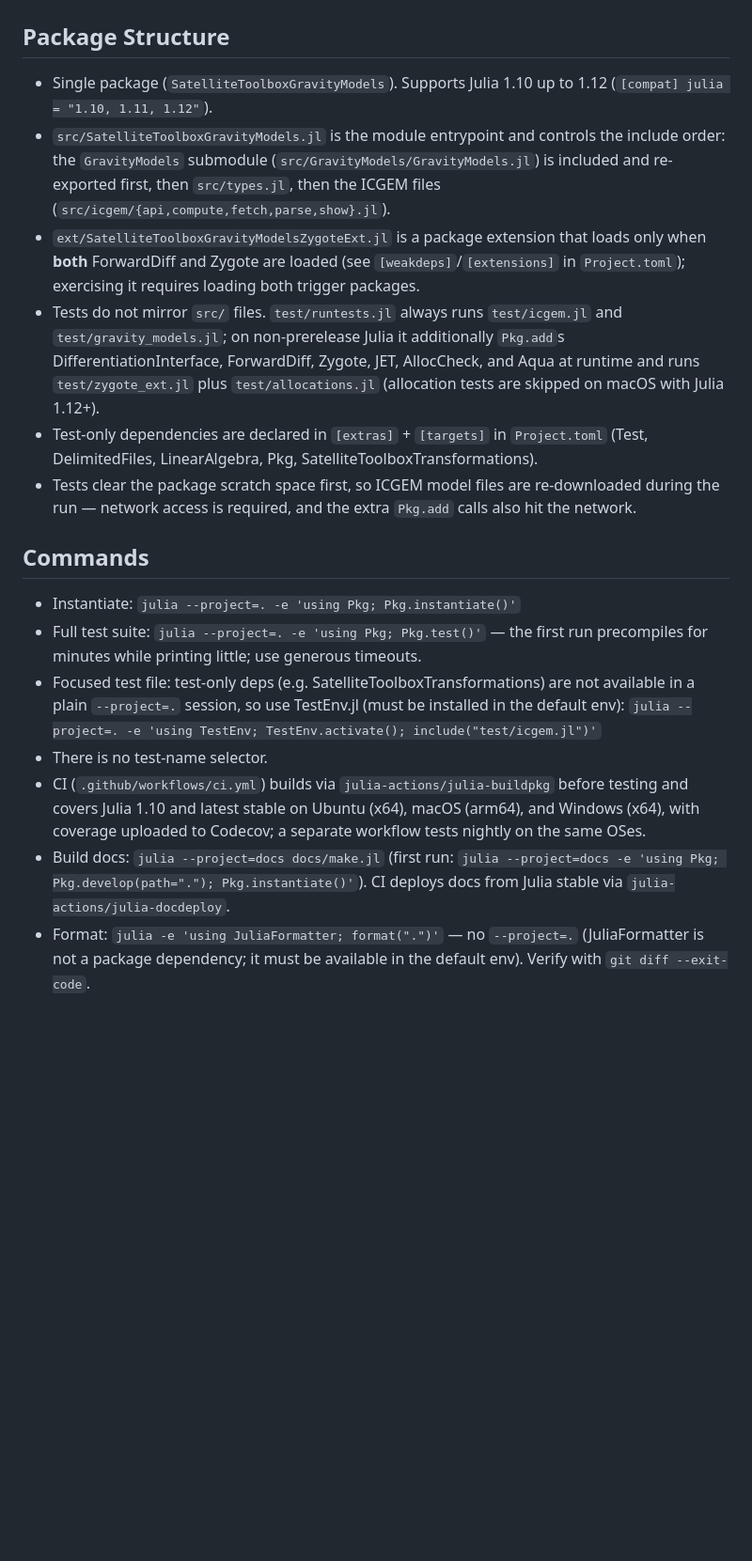
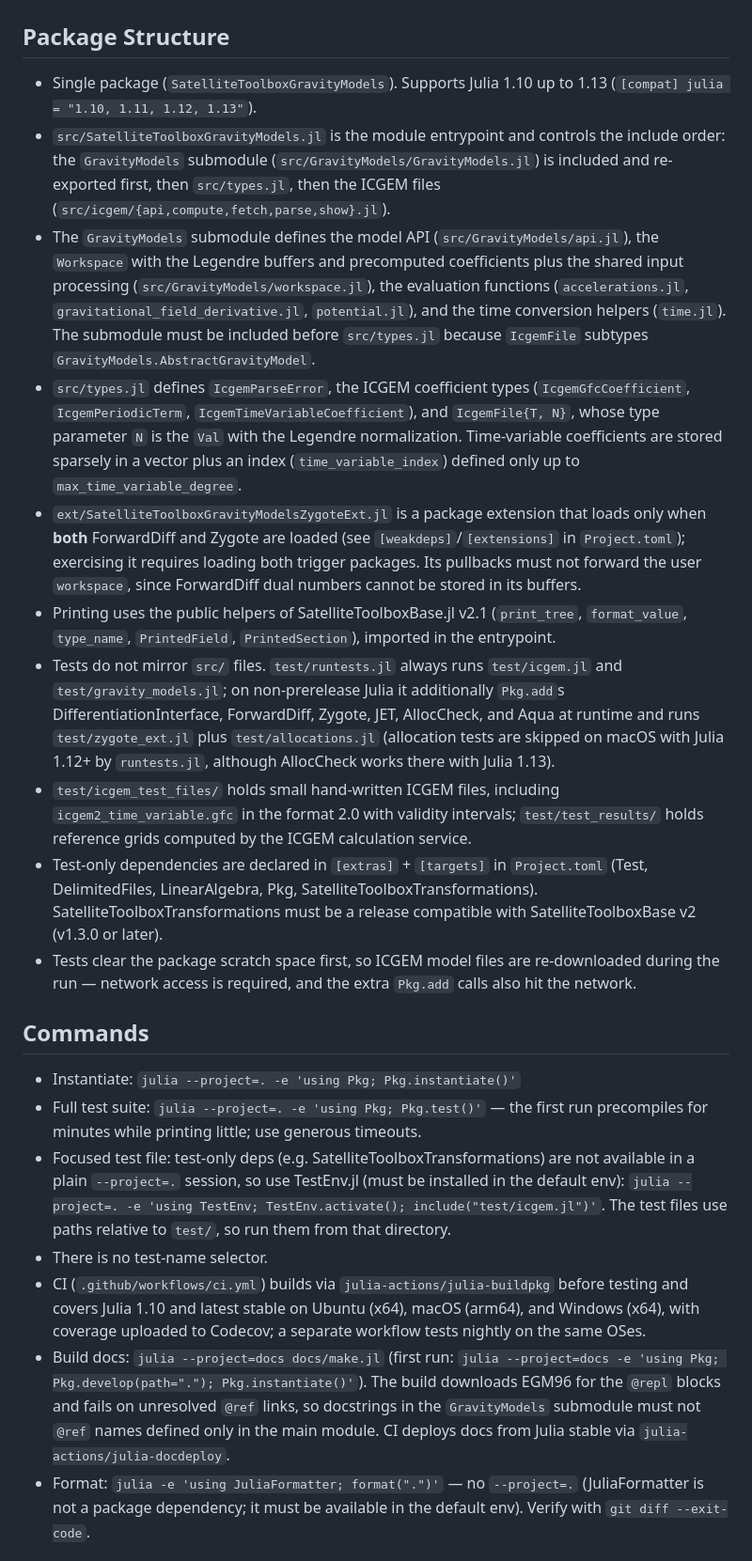
Before and after one commit to JuliaSpace/SatelliteToolboxGravityModels.jl, a Markdown page: AGENTS.md, the part around one of its changes. Shown at 94% size. GitHub-like rendering; blank space fills up the shorter version.

Commit message:
:books: Update AGENTS.md for the new structure
Co-Authored-By: Claude Fable 5.1 <noreply@anthropic.com>
Claude-Session: https://claude.ai/code/session_01LLiQ6eQtUA6JfwLJ5pSHEP

```diff
--- a/AGENTS.md
+++ b/AGENTS.md
@@ -2,21 +2,25 @@
 
 ## Package Structure
 
-- Single package (`SatelliteToolboxGravityModels`). Supports Julia 1.10 up to 1.12 (`[compat] julia = "1.10, 1.11, 1.12"`).
+- Single package (`SatelliteToolboxGravityModels`). Supports Julia 1.10 up to 1.13 (`[compat] julia = "1.10, 1.11, 1.12, 1.13"`).
 - `src/SatelliteToolboxGravityModels.jl` is the module entrypoint and controls the include order: the `GravityModels` submodule (`src/GravityModels/GravityModels.jl`) is included and re-exported first, then `src/types.jl`, then the ICGEM files (`src/icgem/{api,compute,fetch,parse,show}.jl`).
-- `ext/SatelliteToolboxGravityModelsZygoteExt.jl` is a package extension that loads only when **both** ForwardDiff and Zygote are loaded (see `[weakdeps]`/`[extensions]` in `Project.toml`); exercising it requires loading both trigger packages.
-- Tests do not mirror `src/` files. `test/runtests.jl` always runs `test/icgem.jl` and `test/gravity_models.jl`; on non-prerelease Julia it additionally `Pkg.add`s DifferentiationInterface, ForwardDiff, Zygote, JET, AllocCheck, and Aqua at runtime and runs `test/zygote_ext.jl` plus `test/allocations.jl` (allocation tests are skipped on macOS with Julia 1.12+).
-- Test-only dependencies are declared in `[extras]` + `[targets]` in `Project.toml` (Test, DelimitedFiles, LinearAlgebra, Pkg, SatelliteToolboxTransformations).
+- The `GravityModels` submodule defines the model API (`src/GravityModels/api.jl`), the `Workspace` with the Legendre buffers and precomputed coefficients plus the shared input processing (`src/GravityModels/workspace.jl`), the evaluation functions (`accelerations.jl`, `gravitational_field_derivative.jl`, `potential.jl`), and the time conversion helpers (`time.jl`). The submodule must be included before `src/types.jl` because `IcgemFile` subtypes `GravityModels.AbstractGravityModel`.
+- `src/types.jl` defines `IcgemParseError`, the ICGEM coefficient types (`IcgemGfcCoefficient`, `IcgemPeriodicTerm`, `IcgemTimeVariableCoefficient`), and `IcgemFile{T, N}`, whose type parameter `N` is the `Val` with the Legendre normalization. Time-variable coefficients are stored sparsely in a vector plus an index (`time_variable_index`) defined only up to `max_time_variable_degree`.
+- `ext/SatelliteToolboxGravityModelsZygoteExt.jl` is a package extension that loads only when **both** ForwardDiff and Zygote are loaded (see `[weakdeps]`/`[extensions]` in `Project.toml`); exercising it requires loading both trigger packages. Its pullbacks must not forward the user `workspace`, since ForwardDiff dual numbers cannot be stored in its buffers.
+- Printing uses the public helpers of SatelliteToolboxBase.jl v2.1 (`print_tree`, `format_value`, `type_name`, `PrintedField`, `PrintedSection`), imported in the entrypoint.
+- Tests do not mirror `src/` files. `test/runtests.jl` always runs `test/icgem.jl` and `test/gravity_models.jl`; on non-prerelease Julia it additionally `Pkg.add`s DifferentiationInterface, ForwardDiff, Zygote, JET, AllocCheck, and Aqua at runtime and runs `test/zygote_ext.jl` plus `test/allocations.jl` (allocation tests are skipped on macOS with Julia 1.12+ by `runtests.jl`, although AllocCheck works there with Julia 1.13).
+- `test/icgem_test_files/` holds small hand-written ICGEM files, including `icgem2_time_variable.gfc` in the format 2.0 with validity intervals; `test/test_results/` holds reference grids computed by the ICGEM calculation service.
+- Test-only dependencies are declared in `[extras]` + `[targets]` in `Project.toml` (Test, DelimitedFiles, LinearAlgebra, Pkg, SatelliteToolboxTransformations). SatelliteToolboxTransformations must be a release compatible with SatelliteToolboxBase v2 (v1.3.0 or later).
 - Tests clear the package scratch space first, so ICGEM model files are re-downloaded during the run — network access is required, and the extra `Pkg.add` calls also hit the network.
 
 ## Commands
 
 - Instantiate: `julia --project=. -e 'using Pkg; Pkg.instantiate()'`
 - Full test suite: `julia --project=. -e 'using Pkg; Pkg.test()'` — the first run precompiles for minutes while printing little; use generous timeouts.
-- Focused test file: test-only deps (e.g. SatelliteToolboxTransformations) are not available in a plain `--project=.` session, so use TestEnv.jl (must be installed in the default env): `julia --project=. -e 'using TestEnv; TestEnv.activate(); include("test/icgem.jl")'`
+- Focused test file: test-only deps (e.g. SatelliteToolboxTransformations) are not available in a plain `--project=.` session, so use TestEnv.jl (must be installed in the default env): `julia --project=. -e 'using TestEnv; TestEnv.activate(); include("test/icgem.jl")'`. The test files use paths relative to `test/`, so run them from that directory.
 - There is no test-name selector.
 - CI (`.github/workflows/ci.yml`) builds via `julia-actions/julia-buildpkg` before testing and covers Julia 1.10 and latest stable on Ubuntu (x64), macOS (arm64), and Windows (x64), with coverage uploaded to Codecov; a separate workflow tests nightly on the same OSes.
-- Build docs: `julia --project=docs docs/make.jl` (first run: `julia --project=docs -e 'using Pkg; Pkg.develop(path="."); Pkg.instantiate()'`). CI deploys docs from Julia stable via `julia-actions/julia-docdeploy`.
+- Build docs: `julia --project=docs docs/make.jl` (first run: `julia --project=docs -e 'using Pkg; Pkg.develop(path="."); Pkg.instantiate()'`). The build downloads EGM96 for the `@repl` blocks and fails on unresolved `@ref` links, so docstrings in the `GravityModels` submodule must not `@ref` names defined only in the main module. CI deploys docs from Julia stable via `julia-actions/julia-docdeploy`.
 - Format: `julia -e 'using JuliaFormatter; format(".")'` — no `--project=.` (JuliaFormatter is not a package dependency; it must be available in the default env). Verify with `git diff --exit-code`.
 
 ## Code Style
```
Also changed, not shown: other parts of AGENTS.md (+6 -3 lines).
